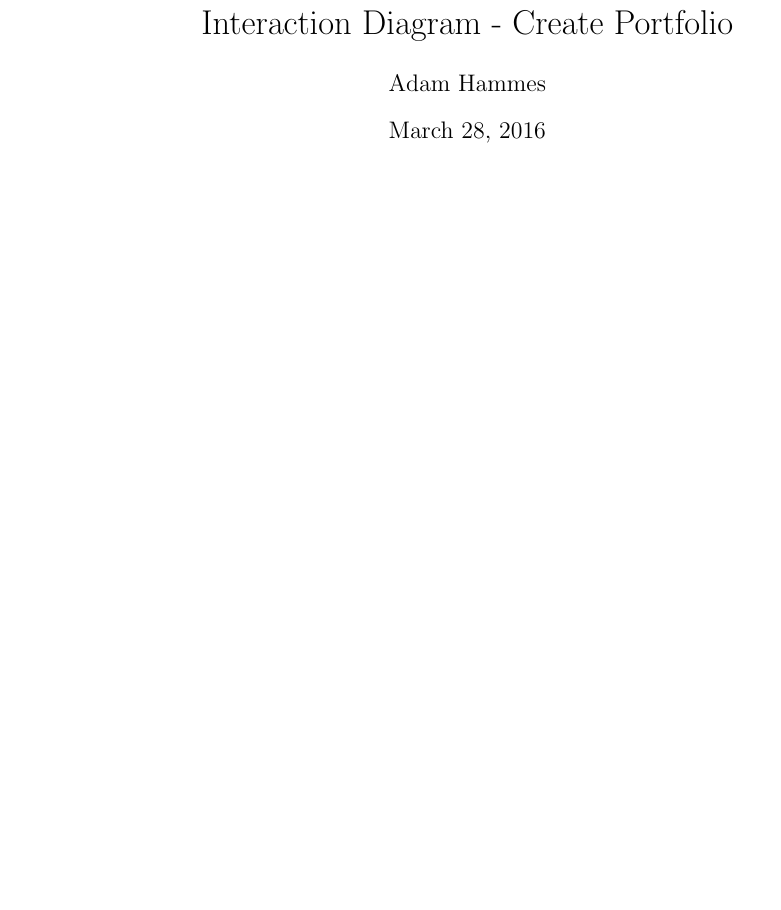
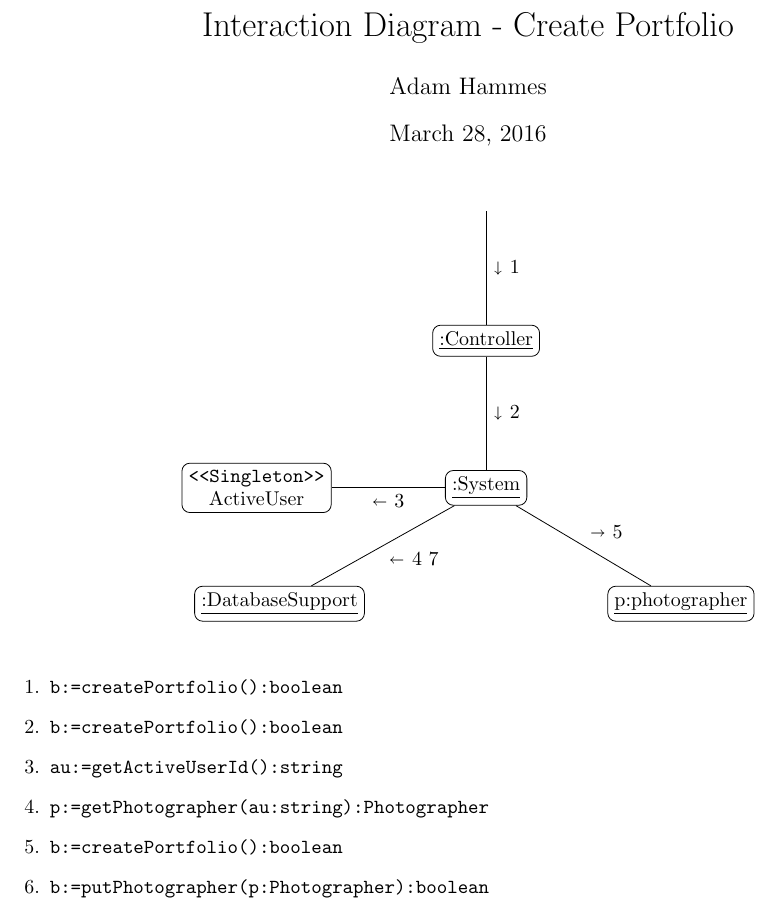
Before and after one commit to adamhammes/cs362, a LaTeX problem sheet (homework/homework-2/interaction-diagrams/create-portfolio.tex): part of the page, cut so that both start at the same text, the shorter picture padded with empty space. Compiled offline with pdfLaTeX.

Commit message:
Close #72: Create Portfolio Interaction Diagram

```diff
--- a/homework/homework-2/interaction-diagrams/create-portfolio.tex
+++ b/homework/homework-2/interaction-diagrams/create-portfolio.tex
@@ -1,9 +1,11 @@
 \documentclass{article}
-
+\usepackage[margin=1in]{geometry}
 \usepackage{stmaryrd}
 \usepackage{amssymb}
 \usepackage{tikz}
+\usepackage{ stmaryrd }
 \usetikzlibrary{positioning}
+
 
 \title{Interaction Diagram - Create Portfolio}
 \author{ Adam Hammes }
@@ -34,13 +36,31 @@
   }
 ]
 \node[] (start)  {};
+\node[block, below=2cm of start] (cntr) {\underline{:Controller}};
+\node[block, below=2cm of cntr] (system) {\underline{:System}};
+\node[block, left=2cm of system] (activeUser) {\texttt{<<Singleton>>} \\ ActiveUser};
+\node[block, below left=2cm of system] (db)  {\underline{:DatabaseSupport}};
+\node[block, below right = 2cm of system] (photographer) {\underline{p:photographer}};
+
+\draw (start) -- (cntr) node[midway]{$\shortdownarrow$ 1};
+\draw (cntr) -- (system) node[midway]{$\shortdownarrow$ 2};
+\draw (system)--(activeUser) node[midway]{$\shortleftarrow$ 3};
+\draw (system) -- (db) node[midway]{$\shortleftarrow$ 4 7};
+\draw (system) -- (photographer) node[midway]{$\shortrightarrow$ 5};
+
 
 \end{tikzpicture}
 
 \vspace{0.5cm}
 
 \begin{enumerate}
-  \item
+  \item \texttt{b:=createPortfolio():boolean}
+  \item \texttt{b:=createPortfolio():boolean}
+  \item \texttt{au:=getActiveUserId():string}
+  \item \texttt{p:=getPhotographer(au:string):Photographer}
+  \item \texttt{b:=createPortfolio():boolean}
+  \item \texttt{b:=putPhotographer(p:Photographer):boolean}
+
 \end{enumerate}
 \end{center}
 
```
